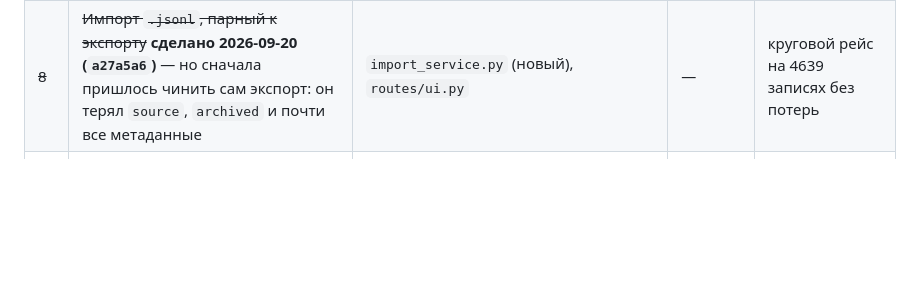
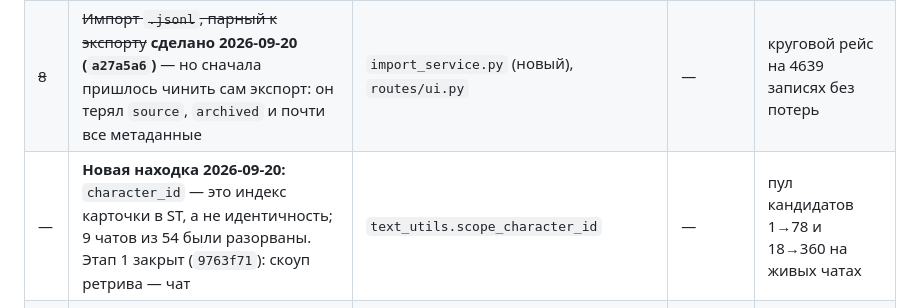
Before and after one commit to qrewq5003-oss/memoryst, a Markdown page: docs/extension_audit_2026-09-20.md, the part around the change. GitHub-like rendering; blank space fills up the shorter version.

```diff
--- a/docs/extension_audit_2026-09-20.md
+++ b/docs/extension_audit_2026-09-20.md
@@ -396,6 +396,7 @@ qvink_memory одновременно. Это само по себе диагн
 | ~~6~~ | ~~`manifest.json` в корень (или отдельный репо)~~ **сделано 2026-09-20 (`d3a8531`)** — не понадобилось ни то ни другое: ветка `extension` + поле ветки в диалоге ST | `scripts/publish_extension_branch.py` | — | установка кнопкой работает |
 | ~~7~~ | ~~Решить судьбу векторного слоя~~ **включён 2026-09-20 (`6b23b09`, `acfcd05`)** — но на этих данных он ничего не меняет, см. раздел ниже | `vector_store.py`, `retrieve_service.py` | — | слой живой и безопасный; выгоды пока нет |
 | ~~8~~ | ~~Импорт `.jsonl`, парный к экспорту~~ **сделано 2026-09-20 (`a27a5a6`)** — но сначала пришлось чинить сам экспорт: он терял `source`, `archived` и почти все метаданные | `import_service.py` (новый), `routes/ui.py` | — | круговой рейс на 4639 записях без потерь |
+| — | **Новая находка 2026-09-20:** `character_id` — это индекс карточки в ST, а не идентичность; 9 чатов из 54 были разорваны. Этап 1 закрыт (`9763f71`): скоуп ретрива — чат | `text_utils.scope_character_id` | — | пул кандидатов 1→78 и 18→360 на живых чатах |
 | ~~9~~ | ~~Запустить rolling summary по-настоящему~~ **сделано 2026-09-20 (`658242f`)** — автообновление после store; сводок по-прежнему 2, потому что LLM-ключи отдают 429 | `summary_scheduler.py` (новый) | — | слой перестал зависеть от того, вспомнит ли человек нажать кнопку |
 | 10 | Разобраться с четырьмя системами памяти в одном промпте | настройки ST | час на замер | самый большой риск для качества ответов сейчас |
 | 11 | `inline-drawer` для панели, чистка `style.css`, версия в манифесте | `settings-ui.mjs` | час | косметика, но дёшевая |
```
Also changed, not shown: CLAUDE.md (+9 -0 lines).
